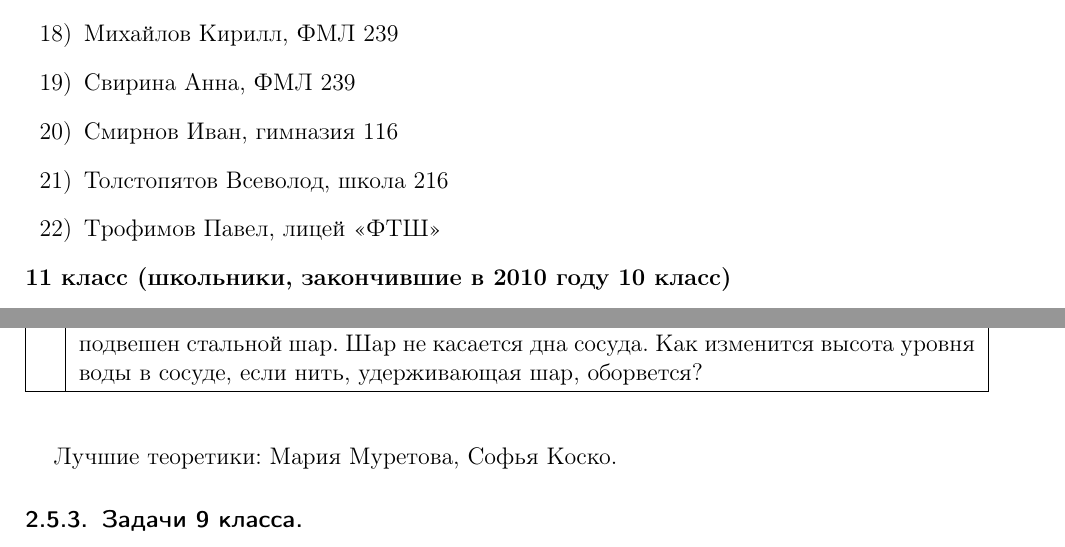
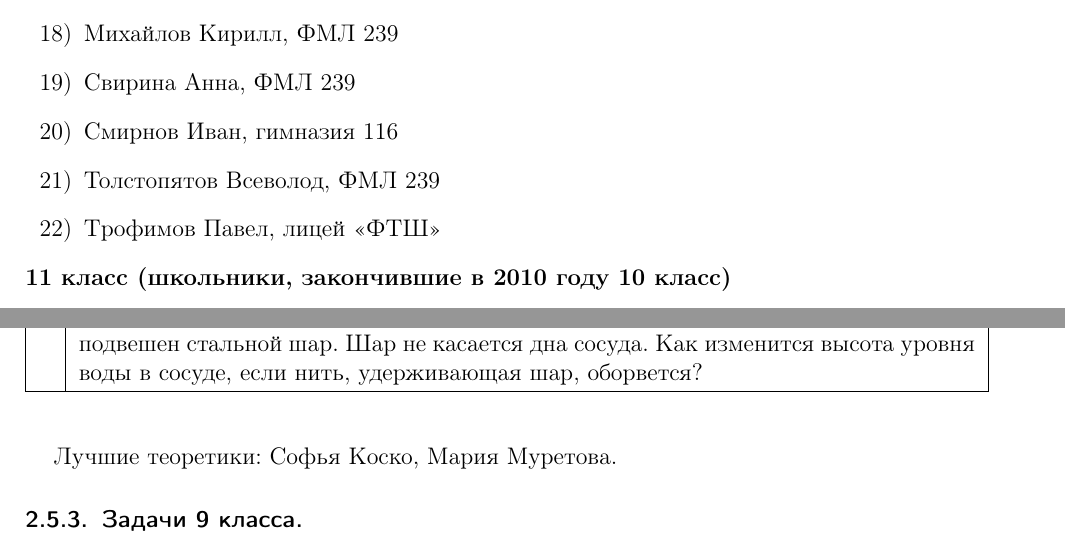
Before and after one commit to shender/proc2010, a LaTeX document (report.tex, which reads 10/list/list.tex): two parts of pages 4 and 29 of 55, joined at a grey line, cut so that both start at the same text. Compiled offline with pdfLaTeX.

Commit message:
мелкие изменения

```diff
--- a/10/list/list.tex
+++ b/10/list/list.tex
@@ -25,6 +25,6 @@
 \item Михайлов Кирилл, ФМЛ 239
 \item Свирина Анна, ФМЛ 239
 \item Смирнов Иван, гимназия 116
-\item Толстопятов Всеволод, школа 216
+\item Толстопятов Всеволод, ФМЛ 239
 \item Трофимов Павел, лицей <<ФТШ>>
 \end{enumerate}
--- a/report.tex
+++ b/report.tex
@@ -685,7 +693,7 @@
 \setcounter{notask}{1}
 \vspace{1cm}
 
-Лучшие теоретики: Мария Муретова, Софья Коско.
+Лучшие теоретики: Софья Коско, Мария Муретова.
 
 \subsubsection{Задачи 9 класса.}
 \label{sec:2-a-day_9}
```
Also changed, not shown: 11/battle/final/fb11_final.tex (+0 -4 lines), report.tex (10 more changed lines).
